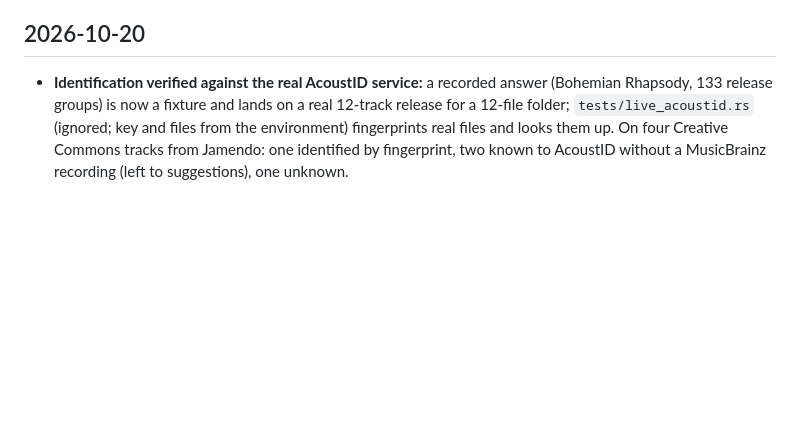
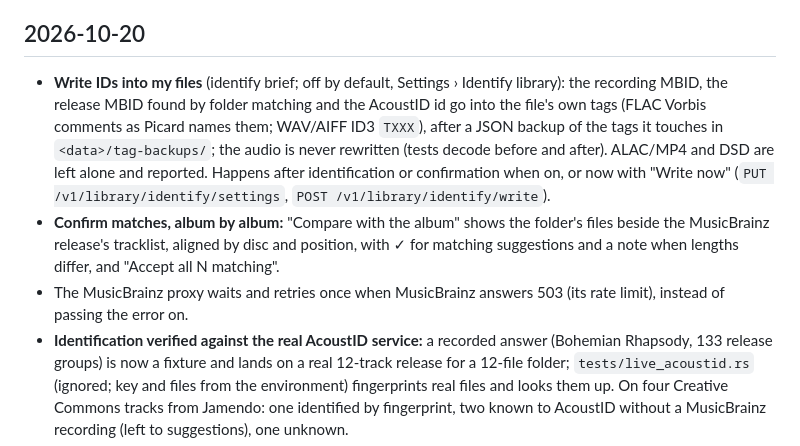
Before and after one commit to gillohner/pubky-music-node, a Markdown page: docs/CHANGELOG.md, the part around the change. Rendered like a GitHub page; blank space fills up the shorter version.

Commit message:
Step 2: write IDs into files (opt-in, tag backups), album-by-album comparison in Confirm matches, MusicBrainz proxy retry on 503
Co-Authored-By: Claude Opus 5.5 <noreply@anthropic.com>

```diff
--- a/docs/CHANGELOG.md
+++ b/docs/CHANGELOG.md
@@ -15,6 +15,9 @@ Newest first. Dates are when the change landed on `main`.
 
 ## 2026-10-20
 
+- **Write IDs into my files** (identify brief; off by default, Settings › Identify library): the recording MBID, the release MBID found by folder matching and the AcoustID id go into the file's own tags (FLAC Vorbis comments as Picard names them; WAV/AIFF ID3 `TXXX`), after a JSON backup of the tags it touches in `<data>/tag-backups/`; the audio is never rewritten (tests decode before and after). ALAC/MP4 and DSD are left alone and reported. Happens after identification or confirmation when on, or now with "Write now" (`PUT /v1/library/identify/settings`, `POST /v1/library/identify/write`).
+- **Confirm matches, album by album:** "Compare with the album" shows the folder's files beside the MusicBrainz release's tracklist, aligned by disc and position, with ✓ for matching suggestions and a note when lengths differ, and "Accept all N matching".
+- The MusicBrainz proxy waits and retries once when MusicBrainz answers 503 (its rate limit), instead of passing the error on.
 - **Identification verified against the real AcoustID service:** a recorded answer (Bohemian Rhapsody, 133 release groups) is now a fixture and lands on a real 12-track release for a 12-file folder; `tests/live_acoustid.rs` (ignored; key and files from the environment) fingerprints real files and looks them up. On four Creative Commons tracks from Jamendo: one identified by fingerprint, two known to AcoustID without a MusicBrainz recording (left to suggestions), one unknown.
 - Item pages: "Also on" rows use service marks instead of text labels, and every row the node can stream plays, albums included (through the resolver: a TIDAL album row queues its tracks).
 - **Android app**: every release run builds a signed APK (arm64, and universal for older phones and emulators) and an AAB from the same Tauri project; it connects with Pubky Ring or by address like the desktop app, works on Google TV, and reaches LAN nodes over plain HTTP. **Download** section in the README with direct links to the latest release and edge; `docs/RELEASING.md` describes the workflow, signing and the release key; `docs/APP-TEST-PROMPT.md` is the checklist for real devices.
```
Also changed, not shown: docs/api.md (+2 -0 lines), docs/ux/shots/identify-align-1280.png (added), docs/ux/shots/identify-align-390.png (added), 11 other files.
